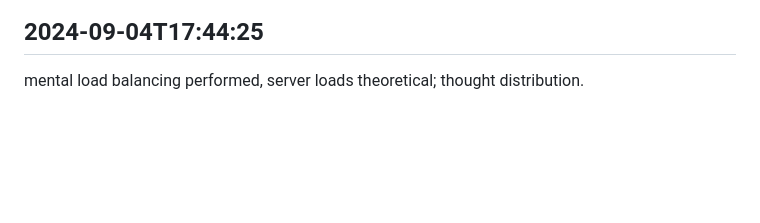
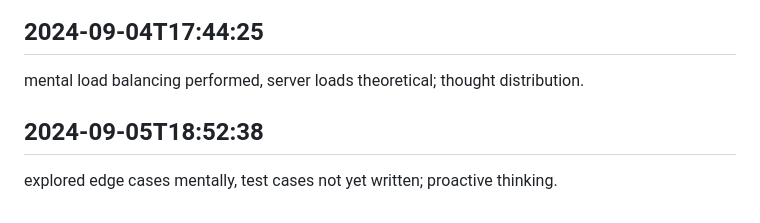
Before and after one commit to mrsandy1965/colabrate, a Markdown page: worklog.md, the part around the change. GitHub-like rendering; blank space fills up the shorter version.

Commit message:
things taken care of

```diff
--- a/worklog.md
+++ b/worklog.md
@@ -2934,3 +2934,6 @@ pondered idempotency, duplicate requests possible; theoretical consistency assur
 
 ## 2024-09-04T17:44:25
 mental load balancing performed, server loads theoretical; thought distribution.
+
+## 2024-09-05T18:52:38
+explored edge cases mentally, test cases not yet written; proactive thinking.
```
